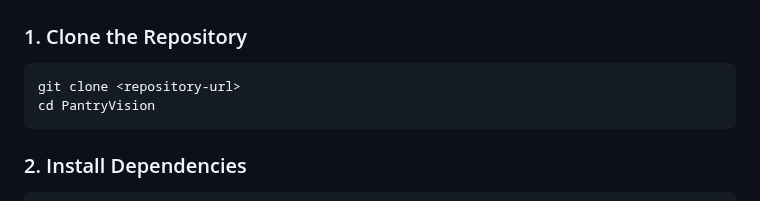
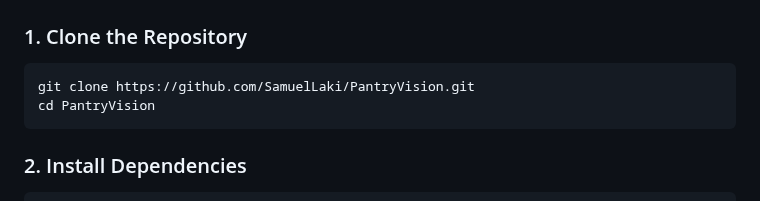
Before and after one commit to SamuelLaki/PantryVision, a Markdown page: README.md, the part around the change. GitHub-like rendering.

````diff
--- a/README.md
+++ b/README.md
@@ -33,7 +33,7 @@ Before running this application, you'll need:
 
 ### 1. Clone the Repository
 ```bash
-git clone <repository-url>
+git clone https://github.com/SamuelLaki/PantryVision.git
 cd PantryVision
 ```
 
````
